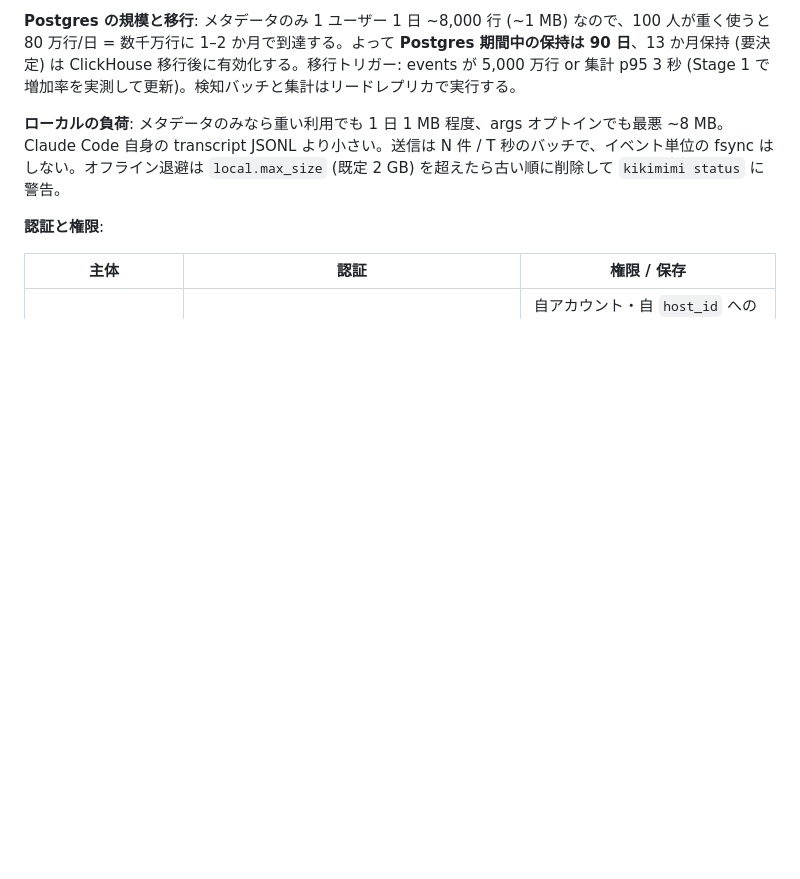
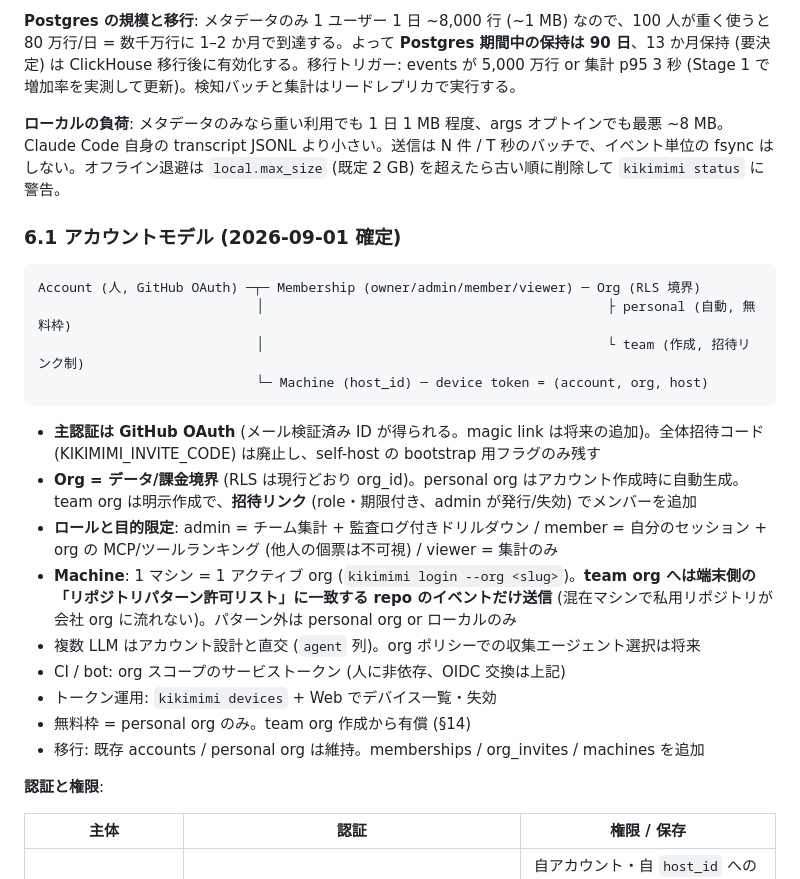
Before and after one commit to isamisushi/kikimimi, a Markdown page: docs/design/architecture.md, the part around the change. GitHub-like rendering; blank space fills up the shorter version.

Commit message:
docs: account model — GitHub OAuth identity, team orgs with invite links, per-machine org + repo-pattern filter, roles

````diff
--- a/docs/design/architecture.md
+++ b/docs/design/architecture.md
@@ -200,6 +200,25 @@ flowchart LR
 
 **ローカルの負荷**: メタデータのみなら重い利用でも 1 日 1 MB 程度、args オプトインでも最悪 ~8 MB。Claude Code 自身の transcript JSONL より小さい。送信は N 件 / T 秒のバッチで、イベント単位の fsync はしない。オフライン退避は `local.max_size` (既定 2 GB) を超えたら古い順に削除して `kikimimi status` に警告。
 
+### 6.1 アカウントモデル (2026-09-01 確定)
+
+```
+Account (人, GitHub OAuth) ─┬─ Membership (owner/admin/member/viewer) ─ Org (RLS 境界)
+                            │                                            ├ personal (自動, 無料枠)
+                            │                                            └ team (作成, 招待リンク制)
+                            └─ Machine (host_id) ─ device token = (account, org, host)
+```
+
+- **主認証は GitHub OAuth** (メール検証済み ID が得られる。magic link は将来の追加)。全体招待コード (KIKIMIMI_INVITE_CODE) は廃止し、self-host の bootstrap 用フラグのみ残す
+- **Org = データ/課金境界** (RLS は現行どおり org_id)。personal org はアカウント作成時に自動生成。team org は明示作成で、**招待リンク** (role・期限付き、admin が発行/失効) でメンバーを追加
+- **ロールと目的限定**: admin = チーム集計 + 監査ログ付きドリルダウン / member = 自分のセッション + org の MCP/ツールランキング (他人の個票は不可視) / viewer = 集計のみ
+- **Machine**: 1 マシン = 1 アクティブ org (`kikimimi login --org <slug>`)。**team org へは端末側の「リポジトリパターン許可リスト」に一致する repo のイベントだけ送信** (混在マシンで私用リポジトリが会社 org に流れない)。パターン外は personal org or ローカルのみ
+- 複数 LLM はアカウント設計と直交 (`agent` 列)。org ポリシーでの収集エージェント選択は将来
+- CI / bot: org スコープのサービストークン (人に非依存、OIDC 交換は上記)
+- トークン運用: `kikimimi devices` + Web でデバイス一覧・失効
+- 無料枠 = personal org のみ。team org 作成から有償 (§14)
+- 移行: 既存 accounts / personal org は維持。memberships / org_invites / machines を追加
+
 **認証と権限**:
 
 | 主体 | 認証 | 権限 / 保存 |
````
